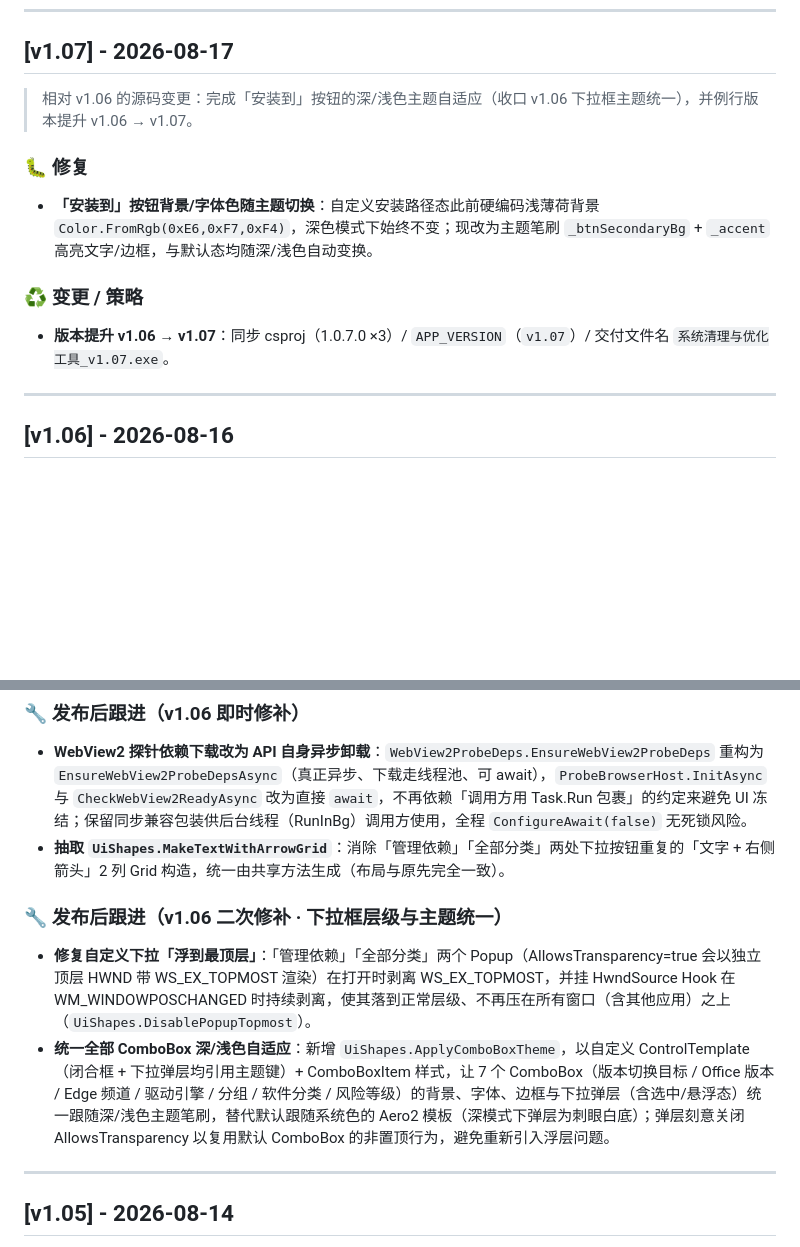
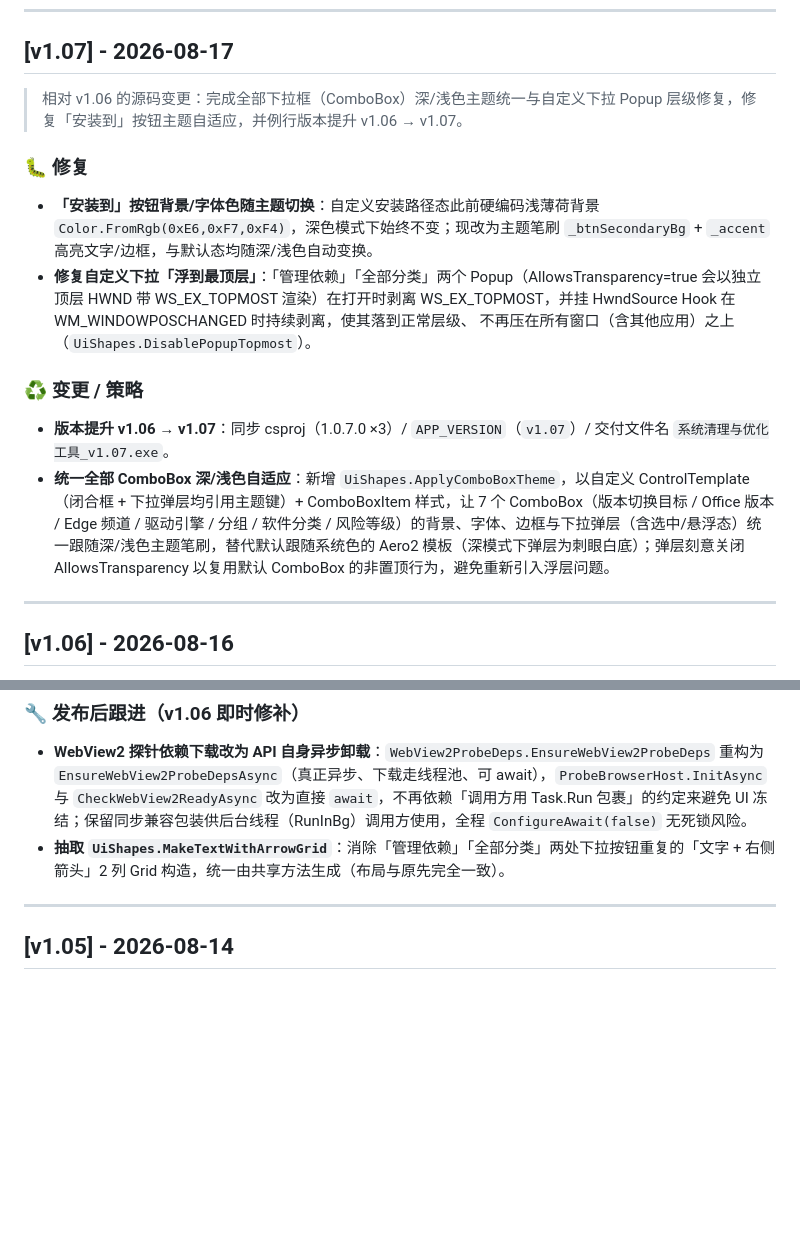
Before and after one commit to dandelion80231/System-Cleanup-Optimizer, a Markdown page: CHANGELOG.md, 2 parts joined by grey strips. Rendered like a GitHub page; blank space fills up the shorter version.

Commit message:
docs: 修正 CHANGELOG v1.06 段落误将 v1.07 下拉框主题统一归到 v1.06
- ApplyComboBoxTheme / DisablePopupTopmost 实为 v1.07 工作（v1.06 tag 源码中均不存在），已从 v1.06「二次修补」移入 v1.07 段落
- 修正 v1.07 导语，去掉「收口 v1.06 下拉框主题统一」误导措辞
- v1.06 发布后跟进仅保留 WebView2 异步化 + MakeTextWithArrowGrid 提取（与 v1.06 tag 一致）

```diff
--- a/CHANGELOG.md
+++ b/CHANGELOG.md
@@ -6,13 +6,15 @@
 
 ## [v1.07] - 2026-08-17
 
-> 相对 v1.06 的源码变更：完成「安装到」按钮的深/浅色主题自适应（收口 v1.06 下拉框主题统一），并例行版本提升 v1.06 → v1.07。
+> 相对 v1.06 的源码变更：完成全部下拉框（ComboBox）深/浅色主题统一与自定义下拉 Popup 层级修复，修复「安装到」按钮主题自适应，并例行版本提升 v1.06 → v1.07。
 
 ### 🐛 修复
 - **「安装到」按钮背景/字体色随主题切换**：自定义安装路径态此前硬编码浅薄荷背景 `Color.FromRgb(0xE6,0xF7,0xF4)`，深色模式下始终不变；现改为主题笔刷 `_btnSecondaryBg` + `_accent` 高亮文字/边框，与默认态均随深/浅色自动变换。
+- **修复自定义下拉「浮到最顶层」**：「管理依赖」「全部分类」两个 Popup（AllowsTransparency=true 会以独立顶层 HWND 带 WS_EX_TOPMOST 渲染）在打开时剥离 WS_EX_TOPMOST，并挂 HwndSource Hook 在 WM_WINDOWPOSCHANGED 时持续剥离，使其落到正常层级、 不再压在所有窗口（含其他应用）之上（`UiShapes.DisablePopupTopmost`）。
 
 ### ♻️ 变更 / 策略
 - **版本提升 v1.06 → v1.07**：同步 csproj（1.0.7.0 ×3）/ `APP_VERSION`（`v1.07`）/ 交付文件名 `系统清理与优化工具_v1.07.exe`。
+- **统一全部 ComboBox 深/浅色自适应**：新增 `UiShapes.ApplyComboBoxTheme`，以自定义 ControlTemplate（闭合框 + 下拉弹层均引用主题键）+ ComboBoxItem 样式，让 7 个 ComboBox（版本切换目标 / Office 版本 / Edge 频道 / 驱动引擎 / 分组 / 软件分类 / 风险等级）的背景、字体、边框与下拉弹层（含选中/悬浮态）统一跟随深/浅色主题笔刷，替代默认跟随系统色的 Aero2 模板（深模式下弹层为刺眼白底）；弹层刻意关闭 AllowsTransparency 以复用默认 ComboBox 的非置顶行为，避免重新引入浮层问题。
 
 ---
 
@@ -39,10 +41,6 @@
 ### 🔧 发布后跟进（v1.06 即时修补）
 - **WebView2 探针依赖下载改为 API 自身异步卸载**：`WebView2ProbeDeps.EnsureWebView2ProbeDeps` 重构为 `EnsureWebView2ProbeDepsAsync`（真正异步、下载走线程池、可 await），`ProbeBrowserHost.InitAsync` 与 `CheckWebView2ReadyAsync` 改为直接 `await`，不再依赖「调用方用 Task.Run 包裹」的约定来避免 UI 冻结；保留同步兼容包装供后台线程（RunInBg）调用方使用，全程 `ConfigureAwait(false)` 无死锁风险。
 - **抽取 `UiShapes.MakeTextWithArrowGrid`**：消除「管理依赖」「全部分类」两处下拉按钮重复的「文字 + 右侧箭头」2 列 Grid 构造，统一由共享方法生成（布局与原先完全一致）。
-
-### 🔧 发布后跟进（v1.06 二次修补 · 下拉框层级与主题统一）
-- **修复自定义下拉「浮到最顶层」**：「管理依赖」「全部分类」两个 Popup（AllowsTransparency=true 会以独立顶层 HWND 带 WS_EX_TOPMOST 渲染）在打开时剥离 WS_EX_TOPMOST，并挂 HwndSource Hook 在 WM_WINDOWPOSCHANGED 时持续剥离，使其落到正常层级、不再压在所有窗口（含其他应用）之上（`UiShapes.DisablePopupTopmost`）。
-- **统一全部 ComboBox 深/浅色自适应**：新增 `UiShapes.ApplyComboBoxTheme`，以自定义 ControlTemplate（闭合框 + 下拉弹层均引用主题键）+ ComboBoxItem 样式，让 7 个 ComboBox（版本切换目标 / Office 版本 / Edge 频道 / 驱动引擎 / 分组 / 软件分类 / 风险等级）的背景、字体、边框与下拉弹层（含选中/悬浮态）统一跟随深/浅色主题笔刷，替代默认跟随系统色的 Aero2 模板（深模式下弹层为刺眼白底）；弹层刻意关闭 AllowsTransparency 以复用默认 ComboBox 的非置顶行为，避免重新引入浮层问题。
 
 ---
 
```
